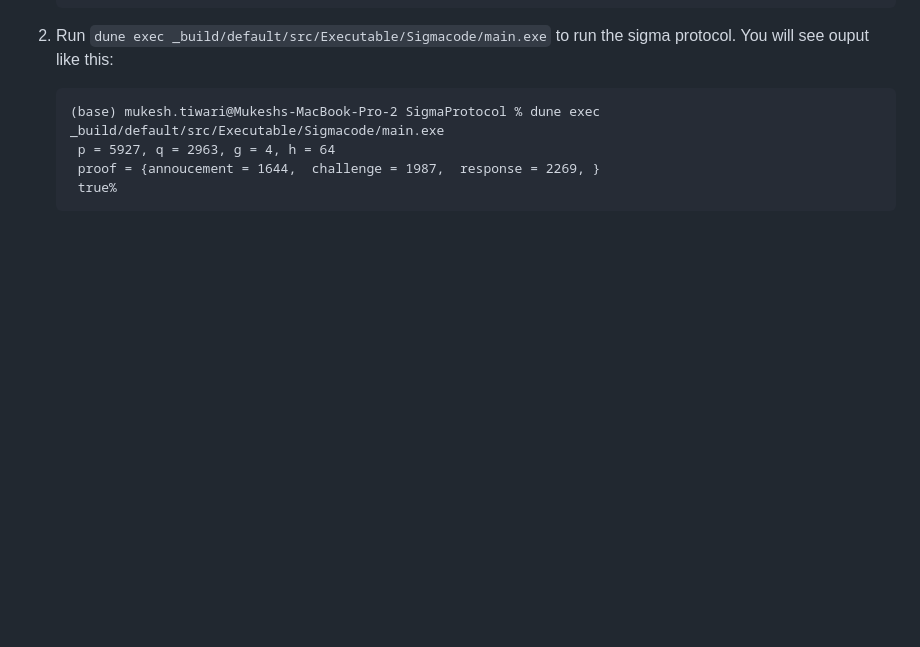
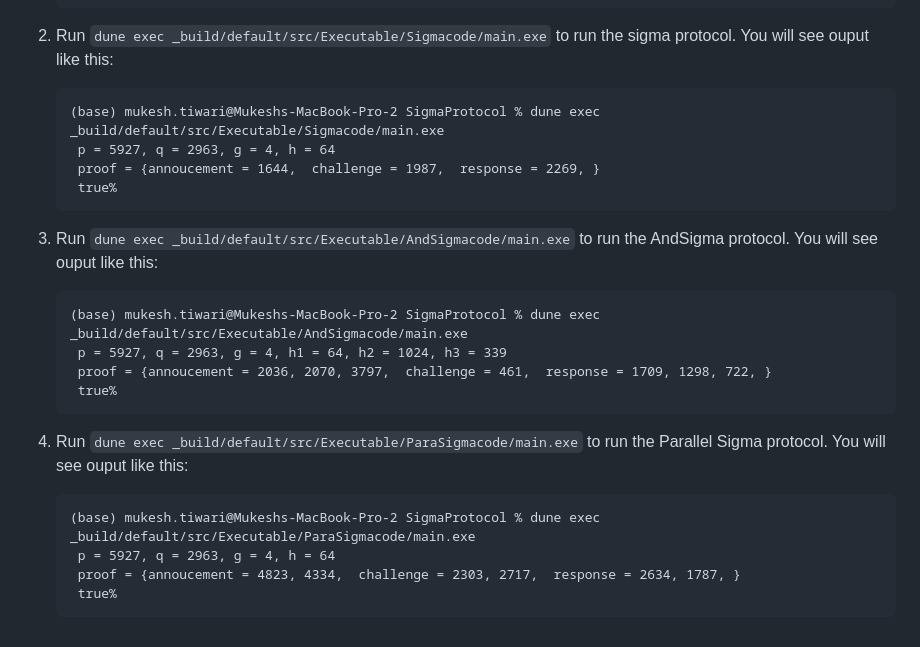
Before and after one commit to mukeshtiwari/SigmaProtocol, a Markdown page: README.md, the part around the change. GitHub-like rendering; blank space fills up the shorter version.

````diff
--- a/README.md
+++ b/README.md
@@ -34,3 +34,17 @@ generate OCaml code from it [_CoqProject file](/_CoqProject). It takes a while (
     proof = {annoucement = 1644,  challenge = 1987,  response = 2269, }
     true%
     ```
+3. Run `dune exec _build/default/src/Executable/AndSigmacode/main.exe` to run the AndSigma protocol. You will see ouput like this:
+   ```OCaml
+   (base) mukesh.tiwari@Mukeshs-MacBook-Pro-2 SigmaProtocol % dune exec _build/default/src/Executable/AndSigmacode/main.exe
+    p = 5927, q = 2963, g = 4, h1 = 64, h2 = 1024, h3 = 339
+    proof = {annoucement = 2036, 2070, 3797,  challenge = 461,  response = 1709, 1298, 722, }
+    true%
+   ```
+4. Run `dune exec _build/default/src/Executable/ParaSigmacode/main.exe` to run the Parallel Sigma protocol. You will see ouput like this:
+   ```OCaml
+   (base) mukesh.tiwari@Mukeshs-MacBook-Pro-2 SigmaProtocol % dune exec _build/default/src/Executable/ParaSigmacode/main.exe
+    p = 5927, q = 2963, g = 4, h = 64
+    proof = {annoucement = 4823, 4334,  challenge = 2303, 2717,  response = 2634, 1787, }
+    true%
+   ```
````
